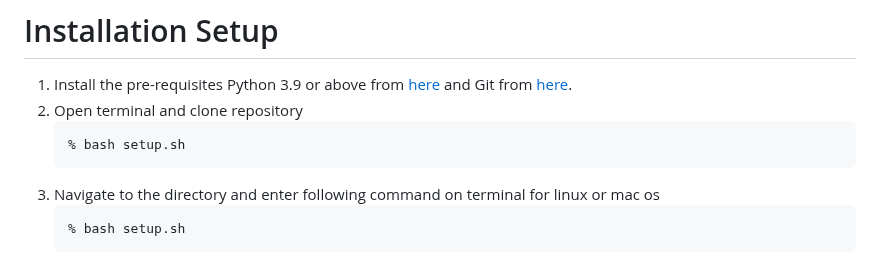
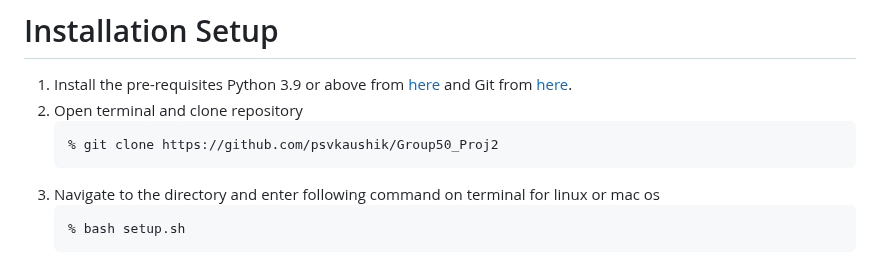
Before and after one commit to psvkaushik/Group50_Proj2, a Markdown page: README.md, the part around the change. Drawn GitHub-style.

````diff
--- a/README.md
+++ b/README.md
@@ -46,7 +46,7 @@ Here are few motivation points to come up with this idea
 1. Install the pre-requisites Python 3.9 or above from [here](https://www.python.org/downloads/) and Git from [here](https://git-scm.com/downloads).
 2. Open terminal and clone repository
    ```
-   % bash setup.sh
+   % git clone https://github.com/psvkaushik/Group50_Proj2
    ```
 3. Navigate to the directory and enter following command on terminal for linux or mac os
    ```
````
